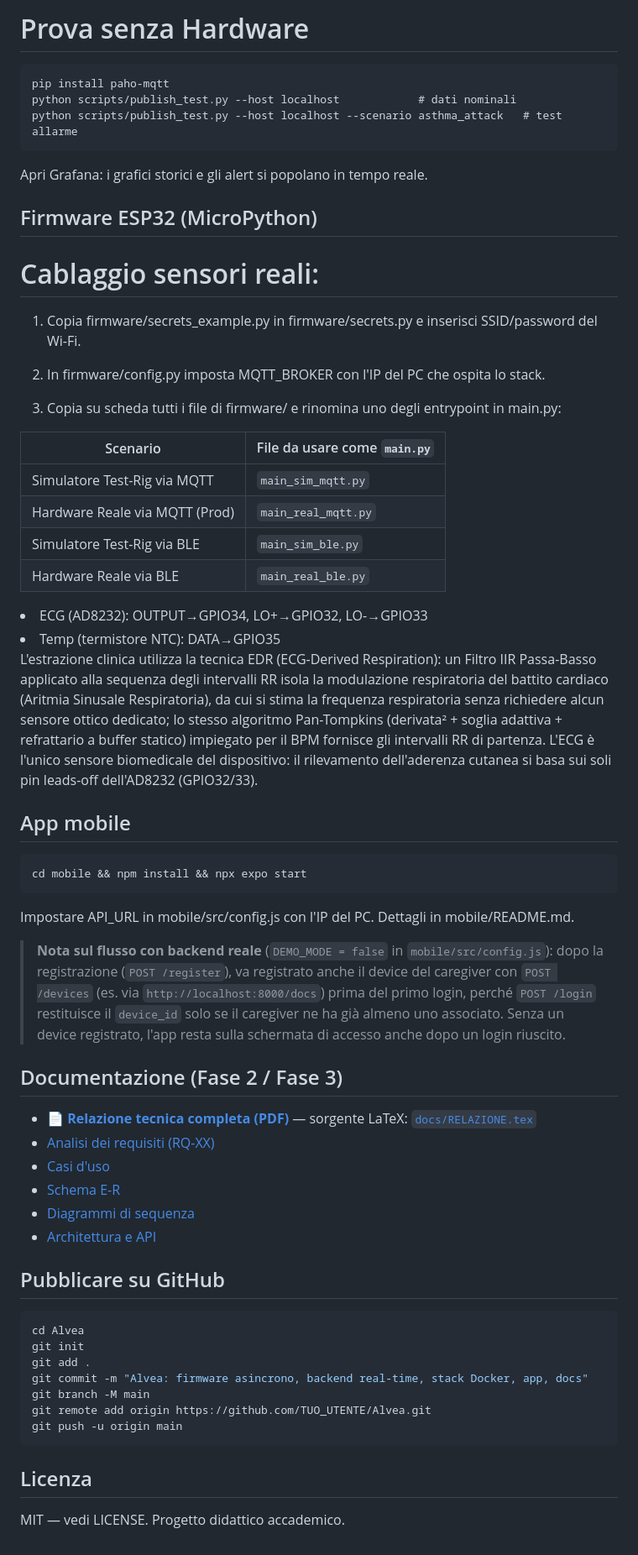
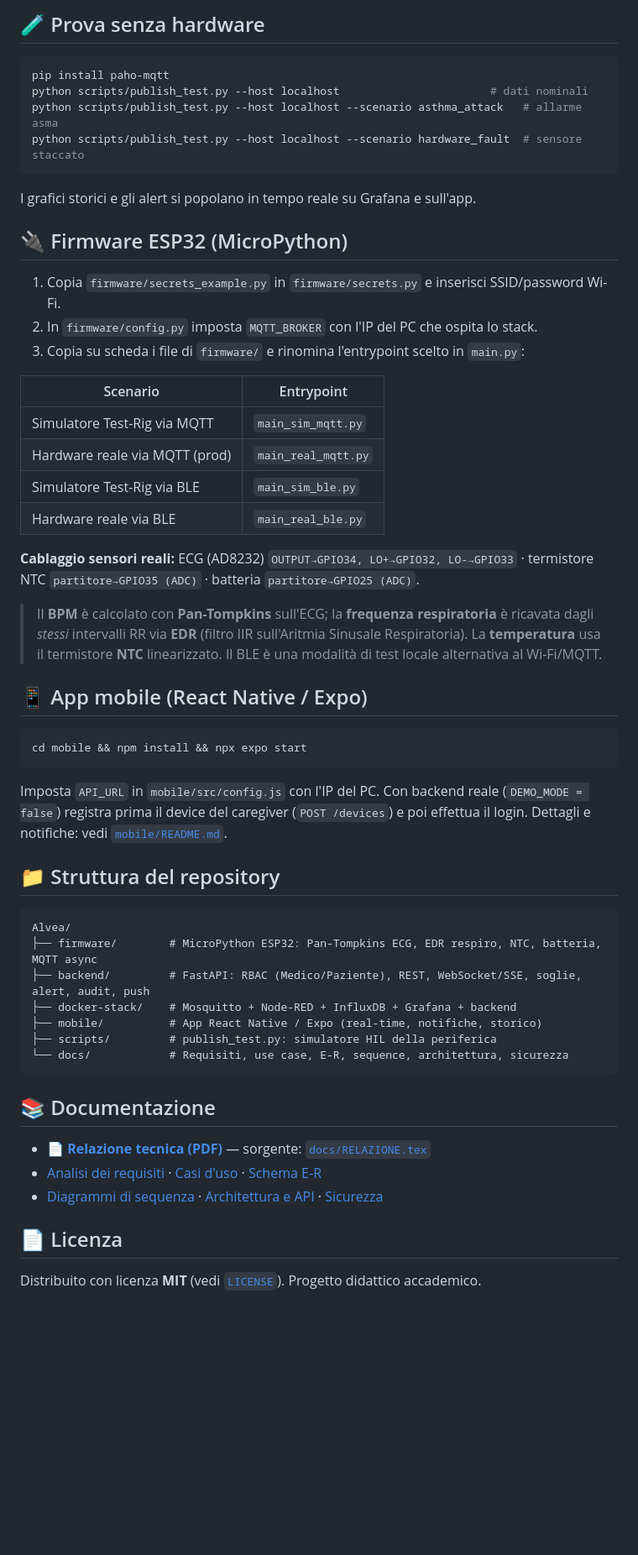
Before and after one commit to acrisci05/Alvea, a Markdown page: README.md, the part around one of its changes. Shown at 84% size. Rendered like a GitHub page; blank space fills up the shorter version.

Commit message:
Aggiornato: README - hero con badge, diagrammi architettura/pipeline/sequenza, payload, scenari, conformita' ai requisiti, avvio rapido e link alla documentazione

````diff
--- a/README.md
+++ b/README.md
@@ -69,74 +153,64 @@ provisionati automaticamente.
 
-# Prova senza Hardware
+## 🧪 Prova senza hardware
+
+```bash
+pip install paho-mqtt
+python scripts/publish_test.py --host localhost                       # dati nominali
+python scripts/publish_test.py --host localhost --scenario asthma_attack   # allarme asma
+python scripts/publish_test.py --host localhost --scenario hardware_fault  # sensore staccato
 ```
-pip install paho-mqtt
-python scripts/publish_test.py --host localhost            # dati nominali
-python scripts/publish_test.py --host localhost --scenario asthma_attack   # test allarme
-```
-Apri Grafana: i grafici storici e gli alert si popolano in tempo reale.
 
+I grafici storici e gli alert si popolano in tempo reale su Grafana e sull'app.
 
-## Firmware ESP32 (MicroPython)
+## 🔌 Firmware ESP32 (MicroPython)
 
-# Cablaggio sensori reali:
-1. Copia firmware/secrets_example.py in firmware/secrets.py e inserisci
-SSID/password del Wi-Fi.
+1. Copia `firmware/secrets_example.py` in `firmware/secrets.py` e inserisci SSID/password Wi-Fi.
+2. In `firmware/config.py` imposta `MQTT_BROKER` con l'IP del PC che ospita lo stack.
+3. Copia su scheda i file di `firmware/` e rinomina l'entrypoint scelto in `main.py`:
 
-2. In firmware/config.py imposta MQTT_BROKER con l'IP del PC che ospita
-lo stack.
-
-3. Copia su scheda tutti i file di firmware/ e rinomina uno degli
-entrypoint in main.py:
-
-| Scenario | File da usare come `main.py` |
+| Scenario | Entrypoint |
 |---|---|
 | Simulatore Test-Rig via MQTT | `main_sim_mqtt.py` |
-| Hardware Reale via MQTT (Prod) | `main_real_mqtt.py` |
+| Hardware reale via MQTT (prod) | `main_real_mqtt.py` |
 | Simulatore Test-Rig via BLE | `main_sim_ble.py` |
-| Hardware Reale via BLE | `main_real_ble.py` |
+| Hardware reale via BLE | `main_real_ble.py` |
 
+**Cablaggio sensori reali:** ECG (AD8232) `OUTPUT→GPIO34, LO+→GPIO32, LO-→GPIO33` ·
+termistore NTC `partitore→GPIO35 (ADC)` · batteria `partitore→GPIO25 (ADC)`.
 
-<li>ECG (AD8232): OUTPUT→GPIO34, LO+→GPIO32, LO-→GPIO33 </li>
-<li>Temp (termistore NTC): DATA→GPIO35 </li>
+> Il **BPM** è calcolato con **Pan-Tompkins** sull'ECG; la **frequenza respiratoria**
+> è ricavata dagli *stessi* intervalli RR via **EDR** (filtro IIR sull'Aritmia Sinusale
+> Respiratoria). La **temperatura** usa il termistore **NTC** linearizzato. Il BLE è una
+> modalità di test locale alternativa al Wi-Fi/MQTT.
 
-L'estrazione clinica utilizza la tecnica EDR (ECG-Derived Respiration): un Filtro IIR Passa-Basso applicato alla sequenza degli intervalli RR isola la modulazione respiratoria del battito cardiaco (Aritmia Sinusale Respiratoria), da cui si stima la frequenza respiratoria senza richiedere alcun sensore ottico dedicato; lo stesso algoritmo Pan-Tompkins (derivata² + soglia adattiva + refrattario a buffer statico) impiegato per il BPM fornisce gli intervalli RR di partenza. L'ECG è l'unico sensore biomedicale del dispositivo: il rilevamento dell'aderenza cutanea si basa sui soli pin leads-off dell'AD8232 (GPIO32/33).
+## 📱 App mobile (React Native / Expo)
 
-
-## App mobile
-```
+```bash
 cd mobile && npm install && npx expo start
 ```
-Impostare API_URL in mobile/src/config.js con l'IP del PC. Dettagli in
-mobile/README.md.
 
-> **Nota sul flusso con backend reale** (`DEMO_MODE = false` in
-> `mobile/src/config.js`): dopo la registrazione (`POST /register`), va
-> registrato anche il device del caregiver con `POST /devices` (es. via
-> `http://localhost:8000/docs`) prima del primo login, perché `POST
-> /login` restituisce il `device_id` solo se il caregiver ne ha già
-> almeno uno associato. Senza un device registrato, l'app resta sulla
-> schermata di accesso anche dopo un login riuscito.
+Imposta `API_URL` in `mobile/src/config.js` con l'IP del PC. Con backend reale
+(`DEMO_MODE = false`) registra prima il device del caregiver (`POST /devices`) e poi
+effettua il login. Dettagli e notifiche: vedi [`mobile/README.md`](mobile/README.md).
 
-## Documentazione (Fase 2 / Fase 3)
+## 📁 Struttura del repository
 
-* 📄 **[Relazione tecnica completa (PDF)](docs/RELAZIONE.pdf)** — sorgente LaTeX: [`docs/RELAZIONE.tex`](docs/RELAZIONE.tex)
-* [Analisi dei requisiti (RQ-XX)](docs/01-analisi-requisiti.md)
-* [Casi d'uso](docs/02-use-case.md)
-* [Schema E-R](docs/03-er-schema.md)
-* [Diagrammi di sequenza](docs/04-sequence.md)
-* [Architettura e API](docs/05-architettura.md)
-
-## Pubblicare su GitHub
-
-```bash
-cd Alvea
-git init
-git add .
-git commit -m "Alvea: firmware asincrono, backend real-time, stack Docker, app, docs"
-git branch -M main
-git remote add origin https://github.com/TUO_UTENTE/Alvea.git
-git push -u origin main
+```text
+Alvea/
+├── firmware/        # MicroPython ESP32: Pan-Tompkins ECG, EDR respiro, NTC, batteria, MQTT async
+├── backend/         # FastAPI: RBAC (Medico/Paziente), REST, WebSocket/SSE, soglie, alert, audit, push
+├── docker-stack/    # Mosquitto + Node-RED + InfluxDB + Grafana + backend
+├── mobile/          # App React Native / Expo (real-time, notifiche, storico)
+├── scripts/         # publish_test.py: simulatore HIL della periferica
+└── docs/            # Requisiti, use case, E-R, sequence, architettura, sicurezza
 ```
 
-## Licenza
-MIT — vedi LICENSE. Progetto didattico accademico.
+## 📚 Documentazione
+
+- 📄 **[Relazione tecnica (PDF)](docs/RELAZIONE.pdf)** — sorgente: [`docs/RELAZIONE.tex`](docs/RELAZIONE.tex)
+- [Analisi dei requisiti](docs/01-analisi-requisiti.md) · [Casi d'uso](docs/02-use-case.md) · [Schema E-R](docs/03-er-schema.md)
+- [Diagrammi di sequenza](docs/04-sequence.md) · [Architettura e API](docs/05-architettura.md) · [Sicurezza](docs/SICUREZZA.md)
+
+## 📄 Licenza
+
+Distribuito con licenza **MIT** (vedi [`LICENSE`](LICENSE)). Progetto didattico accademico.
````
Also changed, not shown: other parts of README.md (+129 -45 lines).
